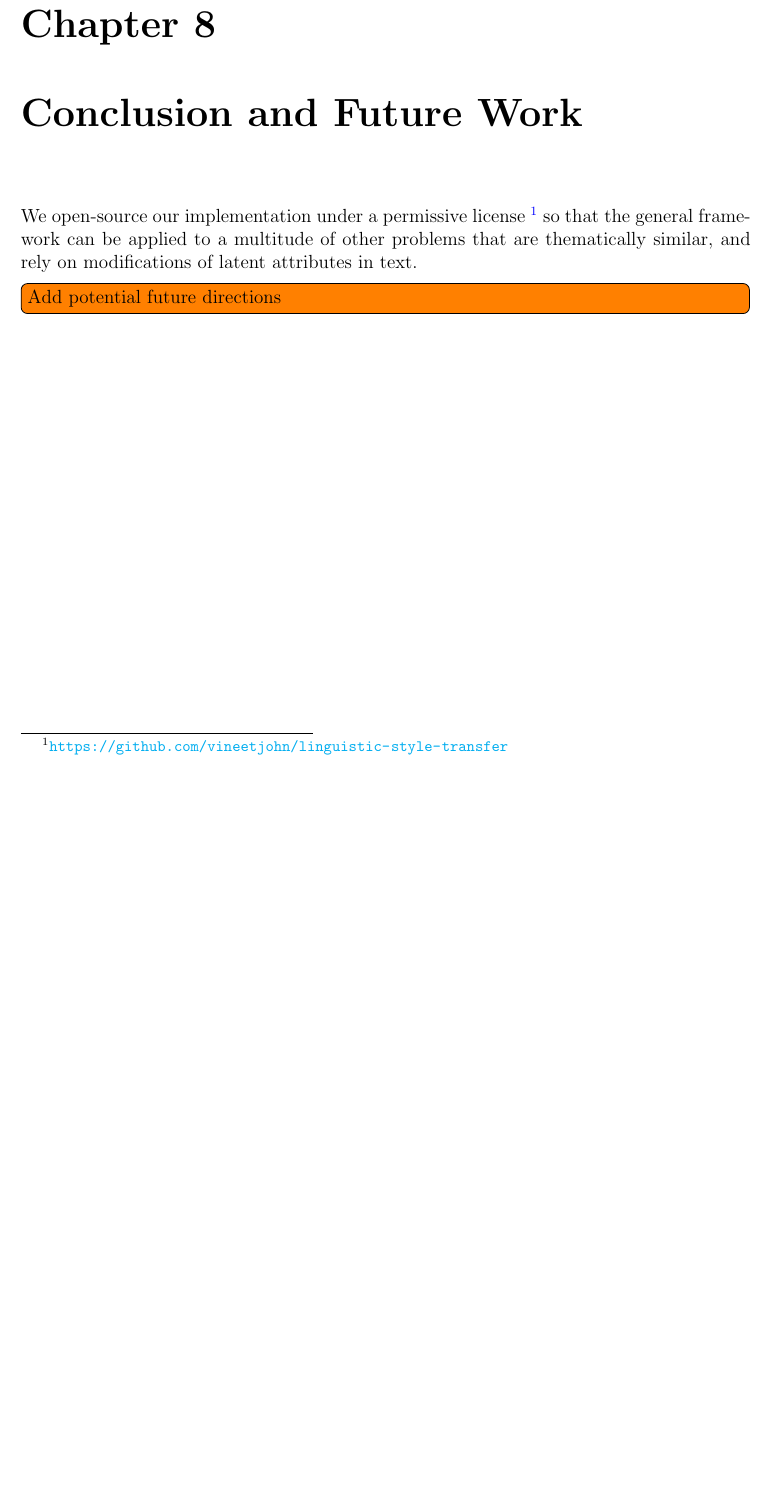
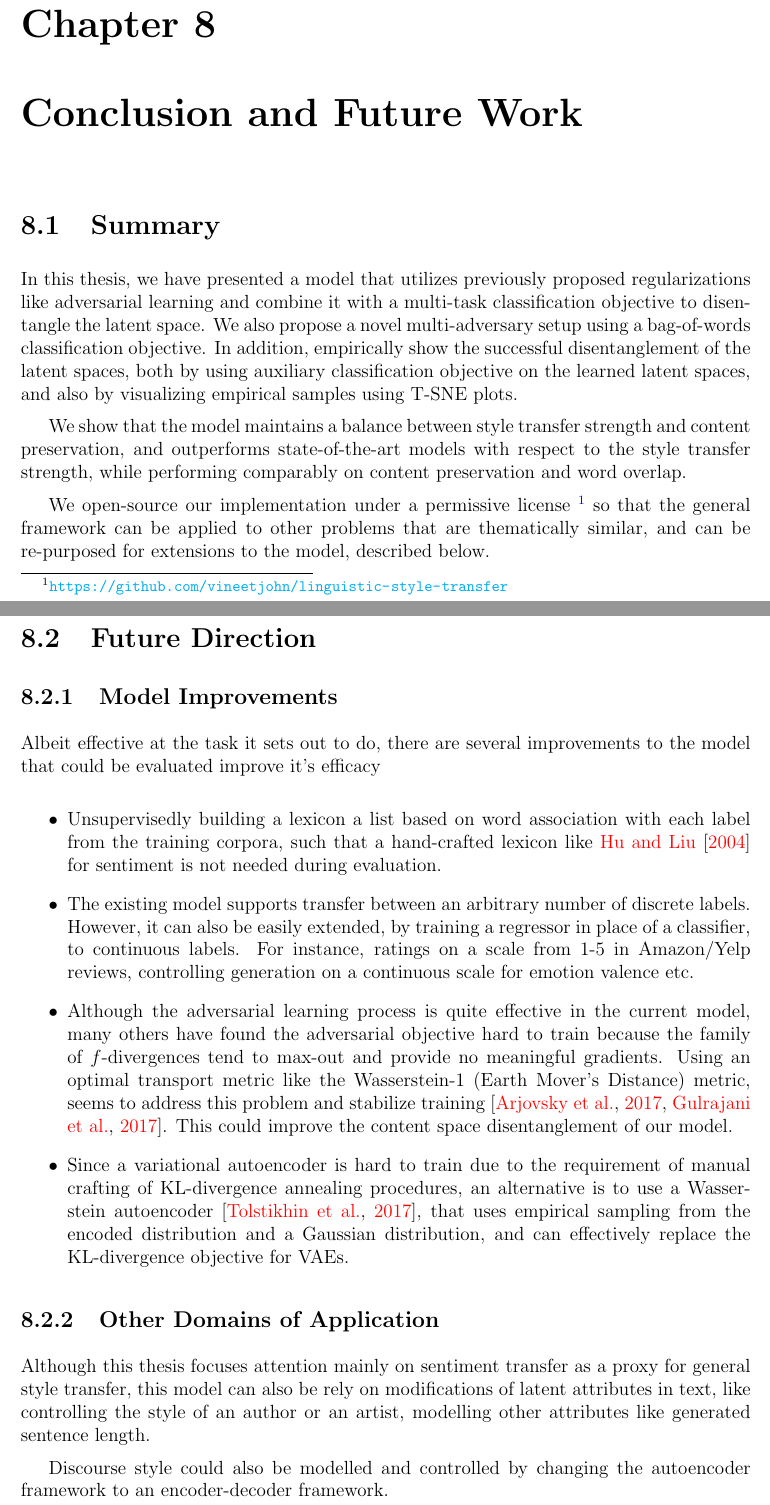
Before and after one commit to vineetjohn/uwaterloo-mmath-cs-thesis, a LaTeX thesis (uw-ethesis.tex, which reads chapters/08-conclusion.tex): part of page 67 of 74 before the commit and two parts of pages 67 and 68 of 76 after it, the two joined at a grey line, cut so that both start at the same text, the shorter picture padded with empty space. Compiled offline with pdfLaTeX.

Commit message:
Add all sections of the conclusion

```diff
--- a/chapters/08-conclusion.tex
+++ b/chapters/08-conclusion.tex
@@ -1,3 +1,28 @@
-We open-source our implementation under a permissive license \footnote{\url{https://github.com/vineetjohn/linguistic-style-transfer}} so that the general framework can be applied to a multitude of other problems that are thematically similar, and rely on modifications of latent attributes in text.
+\section{Summary}
 
-\todo[inline]{Add potential future directions}
+In this thesis, we have presented a model that utilizes previously proposed regularizations like adversarial learning and combine it with a multi-task classification objective to disentangle the latent space. We also propose a novel multi-adversary setup using a bag-of-words classification objective. In addition,  empirically show the successful disentanglement of the latent spaces, both by using auxiliary classification objective on the learned latent spaces, and also by visualizing empirical samples using T-SNE plots.
+
+We show that the model maintains a balance between style transfer strength and content preservation, and outperforms state-of-the-art models with respect to the style transfer strength, while performing comparably on content preservation and word overlap.
+
+We open-source our implementation under a permissive license \footnote{\url{https://github.com/vineetjohn/linguistic-style-transfer}} so that the general framework can be applied to other problems that are thematically similar, and can be re-purposed for extensions to the model, described below.
+
+
+\section{Future Direction}
+
+\subsection{Model Improvements}
+
+Albeit effective at the task it sets out to do, there are several improvements to the model that could be evaluated improve it's efficacy
+
+\begin{itemize}
+	\item Unsupervisedly building a lexicon a list based on word association with each label from the training corpora, such that a hand-crafted lexicon like \cite{hu2004mining} for sentiment is not needed during evaluation.
+	\item The existing model supports transfer between an arbitrary number of discrete labels. However, it can also be easily extended, by training a regressor in place of a classifier, to continuous labels. For instance, ratings on a scale from 1-5 in Amazon/Yelp reviews, controlling generation on a continuous scale for emotion valence etc.
+	\item Although the adversarial learning process is quite effective in the current model, many others have found the adversarial objective hard to train because the family of $f$-divergences tend to max-out and provide no meaningful gradients. Using an optimal transport metric like the Wasserstein-1 (Earth Mover's Distance) metric, seems to address this problem and stabilize training \citep{arjovsky2017wasserstein, gulrajani2017improved}. This could improve the content space disentanglement of our model.
+	\item Since a variational autoencoder is hard to train due to the requirement of manual crafting of KL-divergence annealing procedures, an alternative is to use a Wasserstein autoencoder \citep{tolstikhin2017wasserstein}, that uses empirical sampling from the encoded distribution and a Gaussian distribution, and can effectively replace the KL-divergence objective for VAEs.
+\end{itemize}
+
+
+\subsection{Other Domains of Application}
+
+Although this thesis focuses attention mainly on sentiment transfer as a proxy for general style transfer, this model can also be  rely on modifications of latent attributes in text, like controlling the style of an author or an artist, modelling other attributes like generated sentence length.
+
+Discourse style could also be modelled and controlled by changing the autoencoder framework to an encoder-decoder framework.
```
Also changed, not shown: chapters/00-abstract.tex (added, +1 -0 lines), chapters/07-analysis.tex (+1 -1 lines), uw-ethesis-frontpgs.tex (+1 -1 lines), uw-ethesis.bib (+22 -0 lines).
